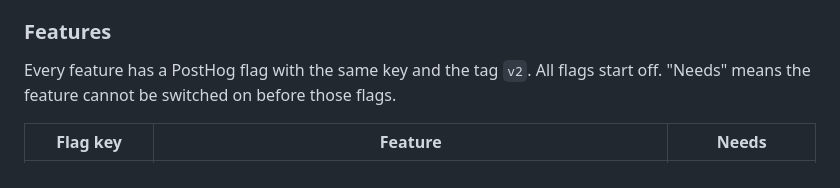
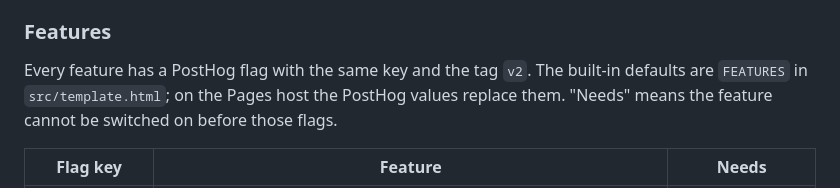
Before and after one commit to xSzpo/volleyball_positions, a Markdown page: docs/v2.md, the part around the change. Drawn GitHub-style.

Commit message:
Describe the built-in flag defaults in docs/v2.md

```diff
--- a/docs/v2.md
+++ b/docs/v2.md
@@ -69,8 +69,10 @@ flags only override values that are built into the file.
 
 ### Features
 
-Every feature has a PostHog flag with the same key and the tag `v2`. All flags
-start off. "Needs" means the feature cannot be switched on before those flags.
+Every feature has a PostHog flag with the same key and the tag `v2`. The
+built-in defaults are `FEATURES` in `src/template.html`; on the Pages host the
+PostHog values replace them. "Needs" means the feature cannot be switched on
+before those flags.
 
 | Flag key | Feature | Needs |
 |----------|---------|-------|
```
